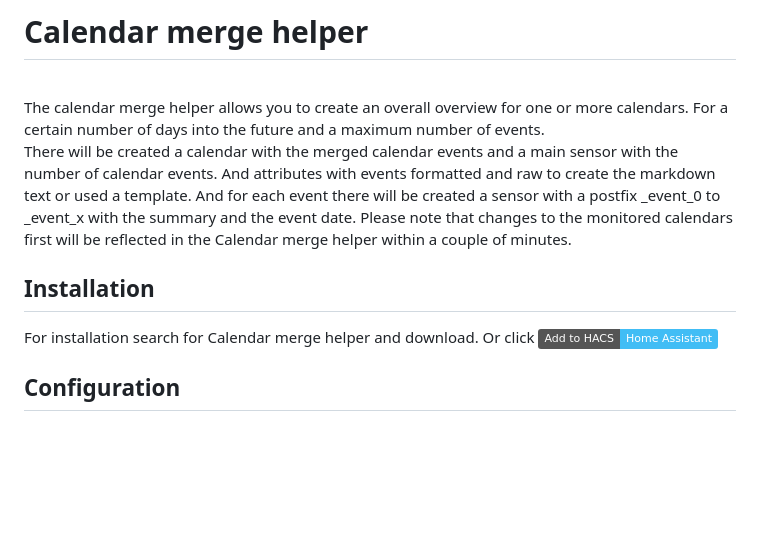
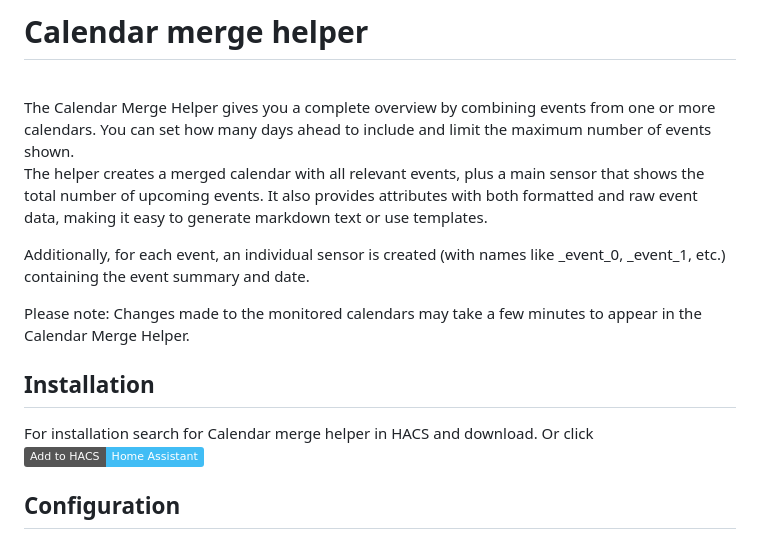
Before and after one commit to kgn3400/calendar_merge, a Markdown page: readme.md, the part around the change. Rendered like a GitHub page; badges without logos; blank space fills up the shorter version.

```diff
--- a/readme.md
+++ b/readme.md
@@ -10,15 +10,17 @@
 # Calendar merge helper
 
 <br/>
-The calendar merge helper allows you to create an overall overview for one or more calendars. For a certain number of days into the future and a maximum number of events.
+The Calendar Merge Helper gives you a complete overview by combining events from one or more calendars. You can set how many days ahead to include and limit the maximum number of events shown.
 
-There will be created a calendar with the merged calendar events and a main sensor with the number of calendar events. And attributes with events formatted and raw to create the markdown text or used a template.
-And for each event there will be created a sensor with a postfix _event_0 to _event_x with the summary and the event date.
-Please note that changes to the monitored calendars first will be reflected in the Calendar merge helper within a couple of minutes.
+The helper creates a merged calendar with all relevant events, plus a main sensor that shows the total number of upcoming events. It also provides attributes with both formatted and raw event data, making it easy to generate markdown text or use templates.
+
+Additionally, for each event, an individual sensor is created (with names like _event_0, _event_1, etc.) containing the event summary and date.
+
+Please note: Changes made to the monitored calendars may take a few minutes to appear in the Calendar Merge Helper.
 
 ## Installation
 
-For installation search for Calendar merge helper and download.
+For installation search for Calendar merge helper in HACS and download.
 Or click
 [![My Home Assistant](https://img.shields.io/badge/Home%20Assistant-%2341BDF5.svg?style=flat&logo=home-assistant&label=Add%20to%20HACS)](https://my.home-assistant.io/redirect/hacs_repository/?owner=kgn3400&repository=calendar_merge&category=integration)
 
```
